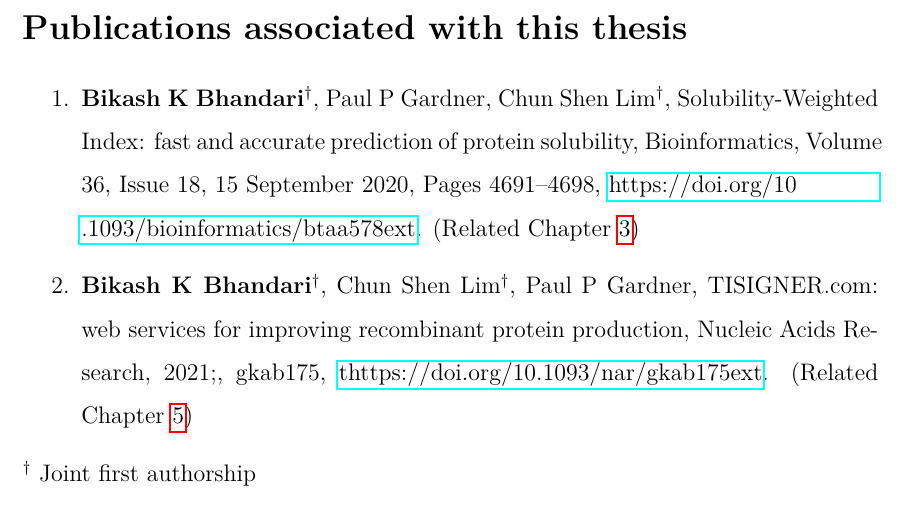
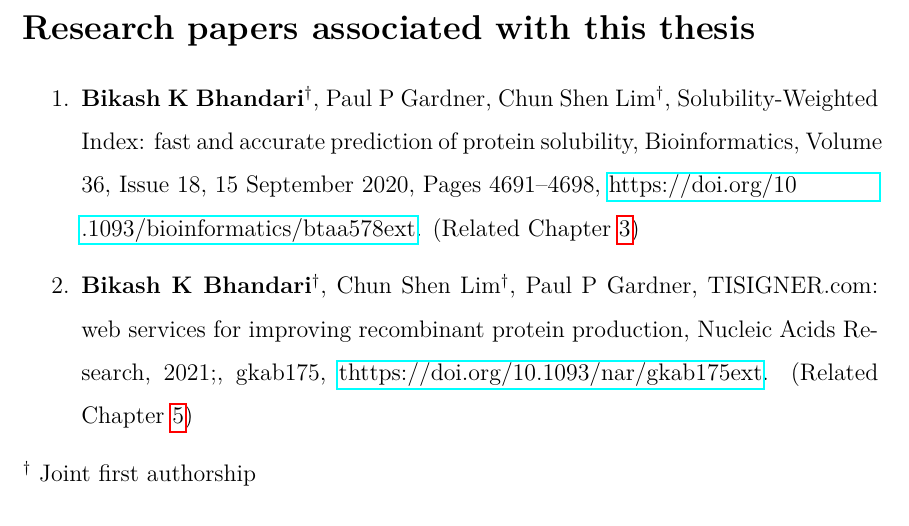
Before and after one commit to bkb3/PhD-thesis, a LaTeX thesis (main.tex, which reads chapters/publications.tex): part of page 5 of 188, cut so that both start at the same text. Compiled offline with pdfLaTeX.

Commit message:
txs auto checkin

```diff
--- a/chapters/publications.tex
+++ b/chapters/publications.tex
@@ -1,4 +1,4 @@
-\section*{Publications associated with this thesis}
+\section*{Research papers associated with this thesis}
 \begin{enumerate}
 	\item \textbf{Bikash K Bhandari}\textsuperscript{$\dagger$}, Paul P Gardner, Chun Shen Lim\textsuperscript{$\dagger$}, Solubility-Weighted Index: fast and accurate prediction of protein solubility, Bioinformatics, Volume 36, Issue 18, 15 September 2020, Pages 4691–4698, \href{https://doi.org/10.1093/bioinformatics/btaa578}{https://doi.org/10\\.1093/bioinformatics/btaa578ext}. (Related Chapter \ref{chap:Solubility})
 
```
